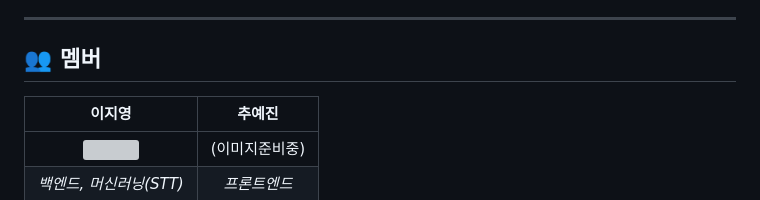
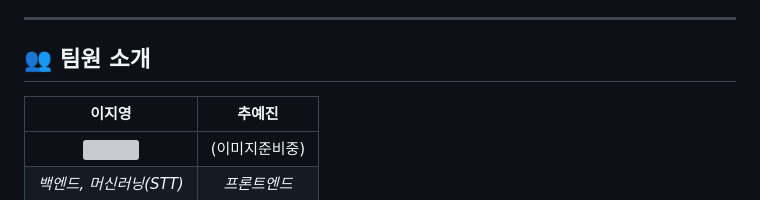
Before and after one commit to jiyoungzero/Dalla_backend, a Markdown page: README.md, the part around the change. Rendered like a GitHub page; grey boxes are pictures that could not be loaded.

```diff
--- a/README.md
+++ b/README.md
@@ -46,7 +46,7 @@
 
 
 ---
-## 👥 멤버
+## 👥 팀원 소개
 | 이지영 | 추예진 |
 |:---:|:---------:|
 | <img src="https://user-images.githubusercontent.com/65756225/208081475-0b5e5188-bef9-4ace-9b02-48360988f57f.png" width="200px" /> |(이미지준비중) |
```
